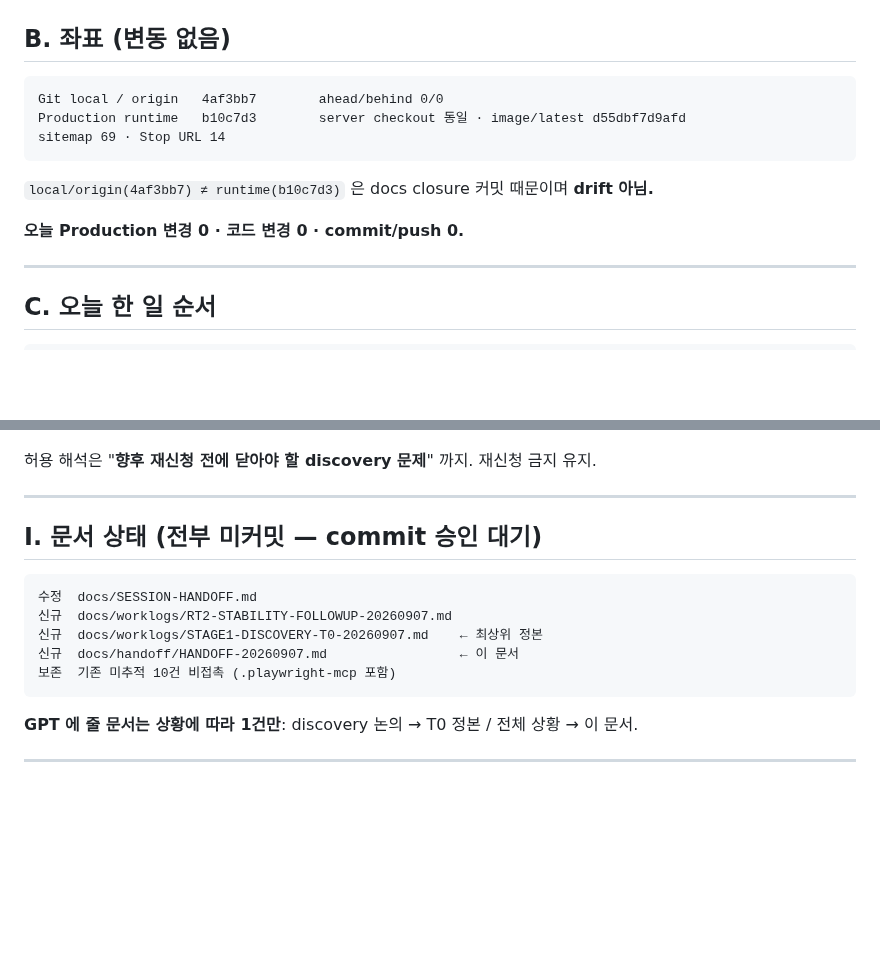
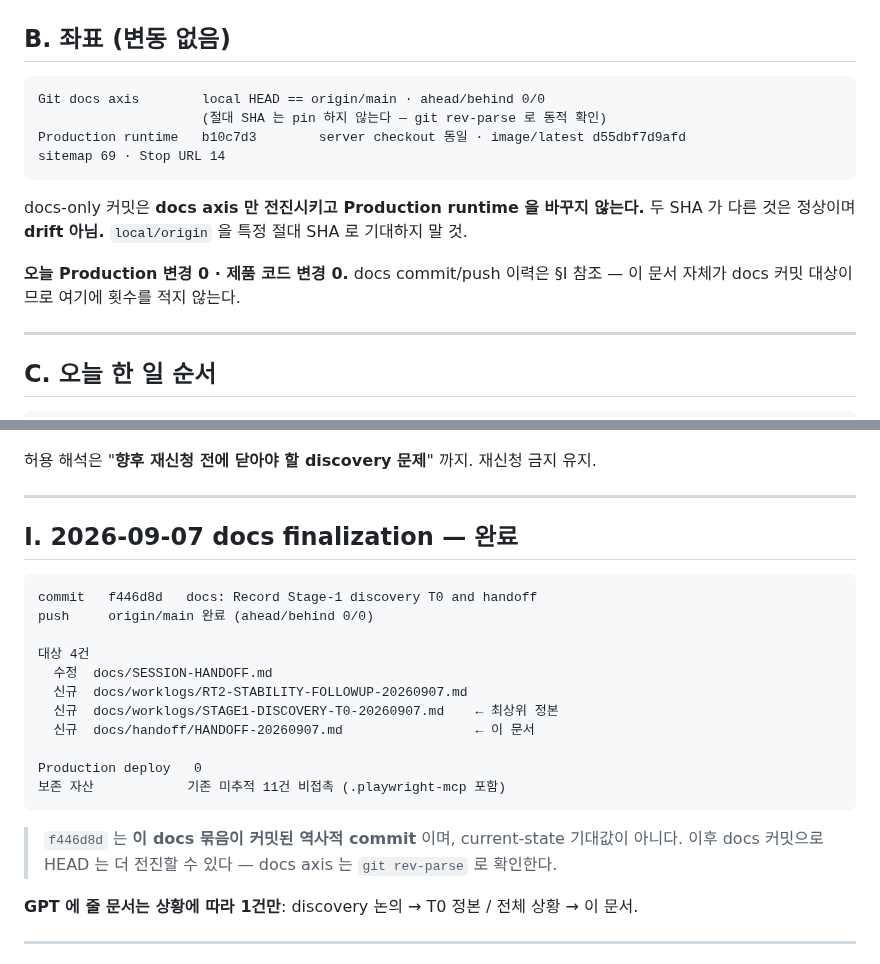
Before and after one commit to defazr/Seoul-Autonomous, a Markdown page: docs/handoff/HANDOFF-20260907.md, 2 parts joined by grey strips. Drawn GitHub-style; blank space fills up the shorter version.

````diff
--- a/docs/handoff/HANDOFF-20260907.md
+++ b/docs/handoff/HANDOFF-20260907.md
@@ -16,14 +16,17 @@
 ## B. 좌표 (변동 없음)
 
 ```
-Git local / origin   4af3bb7        ahead/behind 0/0
+Git docs axis        local HEAD == origin/main · ahead/behind 0/0
+                     (절대 SHA 는 pin 하지 않는다 — git rev-parse 로 동적 확인)
 Production runtime   b10c7d3        server checkout 동일 · image/latest d55dbf7d9afd
 sitemap 69 · Stop URL 14
 ```
 
-`local/origin(4af3bb7) ≠ runtime(b10c7d3)` 은 docs closure 커밋 때문이며 **drift 아님.**
+docs-only 커밋은 **docs axis 만 전진시키고 Production runtime 을 바꾸지 않는다.**
+두 SHA 가 다른 것은 정상이며 **drift 아님.** `local/origin` 을 특정 절대 SHA 로 기대하지 말 것.
 
-**오늘 Production 변경 0 · 코드 변경 0 · commit/push 0.**
+**오늘 Production 변경 0 · 제품 코드 변경 0.**
+docs commit/push 이력은 §I 참조 — 이 문서 자체가 docs 커밋 대상이므로 여기에 횟수를 적지 않는다.
 
 ---
 
@@ -147,15 +150,24 @@ RT-2 6-stop 확장 · RT-3 · EN realtime · observability 코드 · AdSense 재
 
 ---
 
-## I. 문서 상태 (전부 미커밋 — commit 승인 대기)
+## I. 2026-09-07 docs finalization — 완료
 
 ```
-수정  docs/SESSION-HANDOFF.md
-신규  docs/worklogs/RT2-STABILITY-FOLLOWUP-20260907.md
-신규  docs/worklogs/STAGE1-DISCOVERY-T0-20260907.md    ← 최상위 정본
-신규  docs/handoff/HANDOFF-20260907.md                 ← 이 문서
-보존  기존 미추적 10건 비접촉 (.playwright-mcp 포함)
+commit   f446d8d   docs: Record Stage-1 discovery T0 and handoff
+push     origin/main 완료 (ahead/behind 0/0)
+
+대상 4건
+  수정  docs/SESSION-HANDOFF.md
+  신규  docs/worklogs/RT2-STABILITY-FOLLOWUP-20260907.md
+  신규  docs/worklogs/STAGE1-DISCOVERY-T0-20260907.md    ← 최상위 정본
+  신규  docs/handoff/HANDOFF-20260907.md                 ← 이 문서
+
+Production deploy   0
+보존 자산            기존 미추적 11건 비접촉 (.playwright-mcp 포함)
 ```
+
+> `f446d8d` 는 **이 docs 묶음이 커밋된 역사적 commit** 이며, current-state 기대값이 아니다.
+> 이후 docs 커밋으로 HEAD 는 더 전진할 수 있다 — docs axis 는 `git rev-parse` 로 확인한다.
 
 **GPT 에 줄 문서는 상황에 따라 1건만**: discovery 논의 → T0 정본 / 전체 상황 → 이 문서.
 
````
Also changed, not shown: docs/SESSION-HANDOFF.md (+49 -15 lines).
